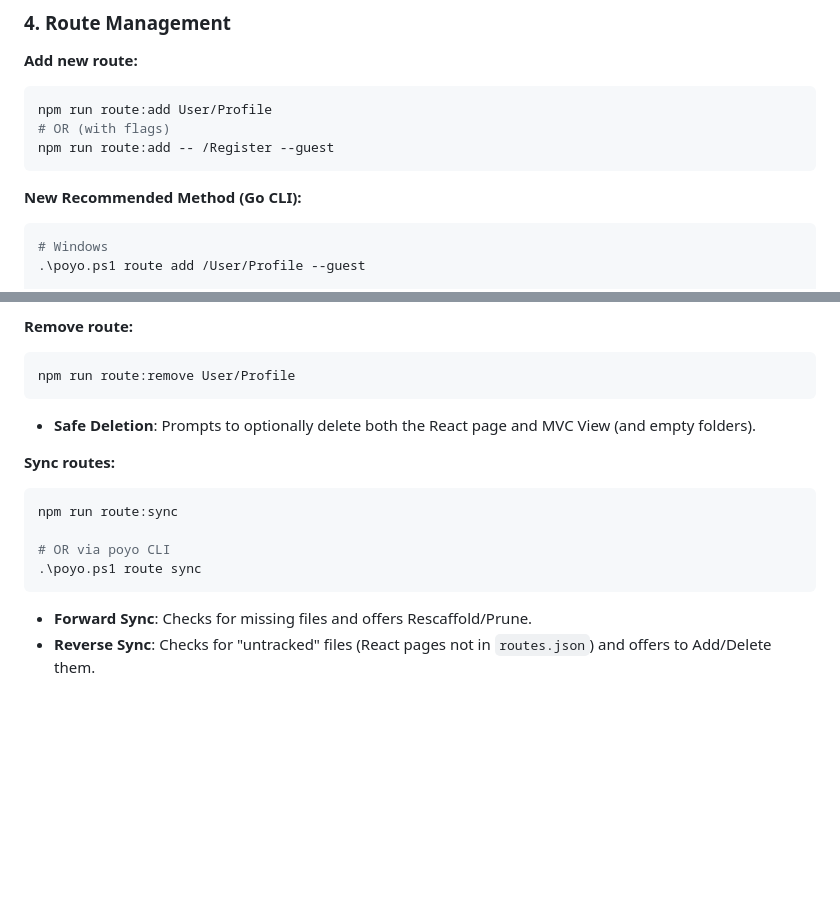
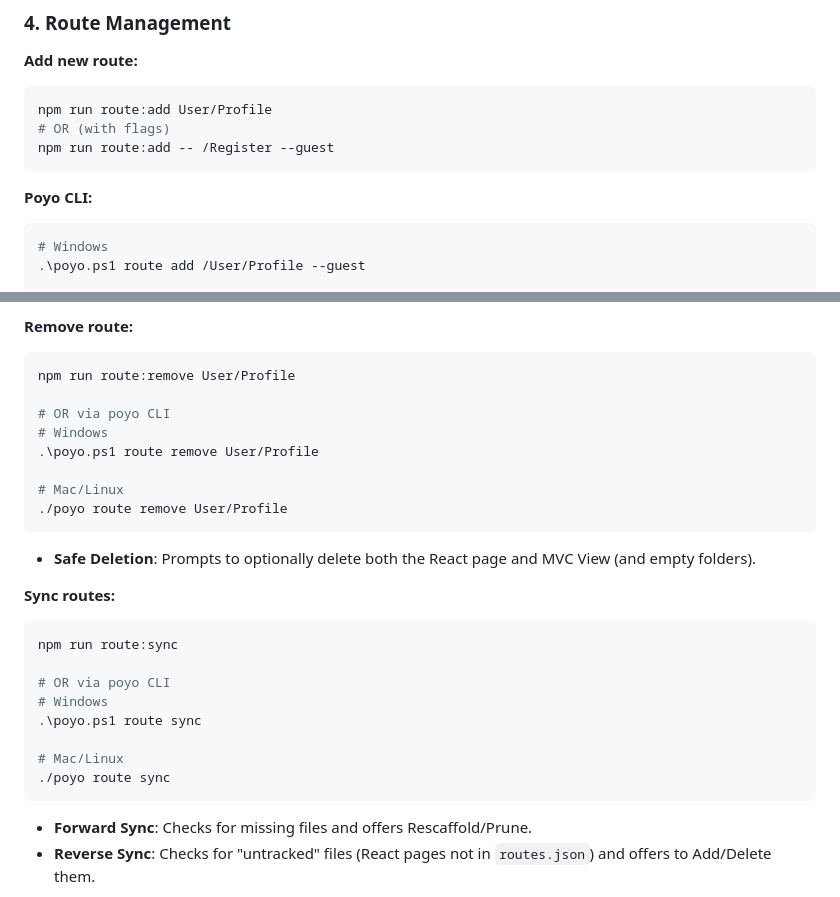
Before and after one commit to rubichandrap/Poyo, a Markdown page: README.md, 2 parts joined by grey strips. Drawn GitHub-style; blank space fills up the shorter version.

````diff
--- a/README.md
+++ b/README.md
@@ -502,7 +502,7 @@ npm run route:add User/Profile
 npm run route:add -- /Register --guest
 ```
 
-**New Recommended Method (Go CLI):**
+**Poyo CLI:**
 ```bash
 # Windows
 .\poyo.ps1 route add /User/Profile --guest
@@ -522,6 +522,13 @@ npm run route:add -- /Register --guest
 **Remove route:**
 ```bash
 npm run route:remove User/Profile
+
+# OR via poyo CLI
+# Windows
+.\poyo.ps1 route remove User/Profile
+
+# Mac/Linux
+./poyo route remove User/Profile
 ```
 *   **Safe Deletion**: Prompts to optionally delete both the React page and MVC View (and empty folders).
 
@@ -530,7 +537,11 @@ npm run route:remove User/Profile
 npm run route:sync
 
 # OR via poyo CLI
+# Windows
 .\poyo.ps1 route sync
+
+# Mac/Linux
+./poyo route sync
 ```
 *   **Forward Sync**: Checks for missing files and offers Rescaffold/Prune.
 *   **Reverse Sync**: Checks for "untracked" files (React pages not in `routes.json`) and offers to Add/Delete them.
````
